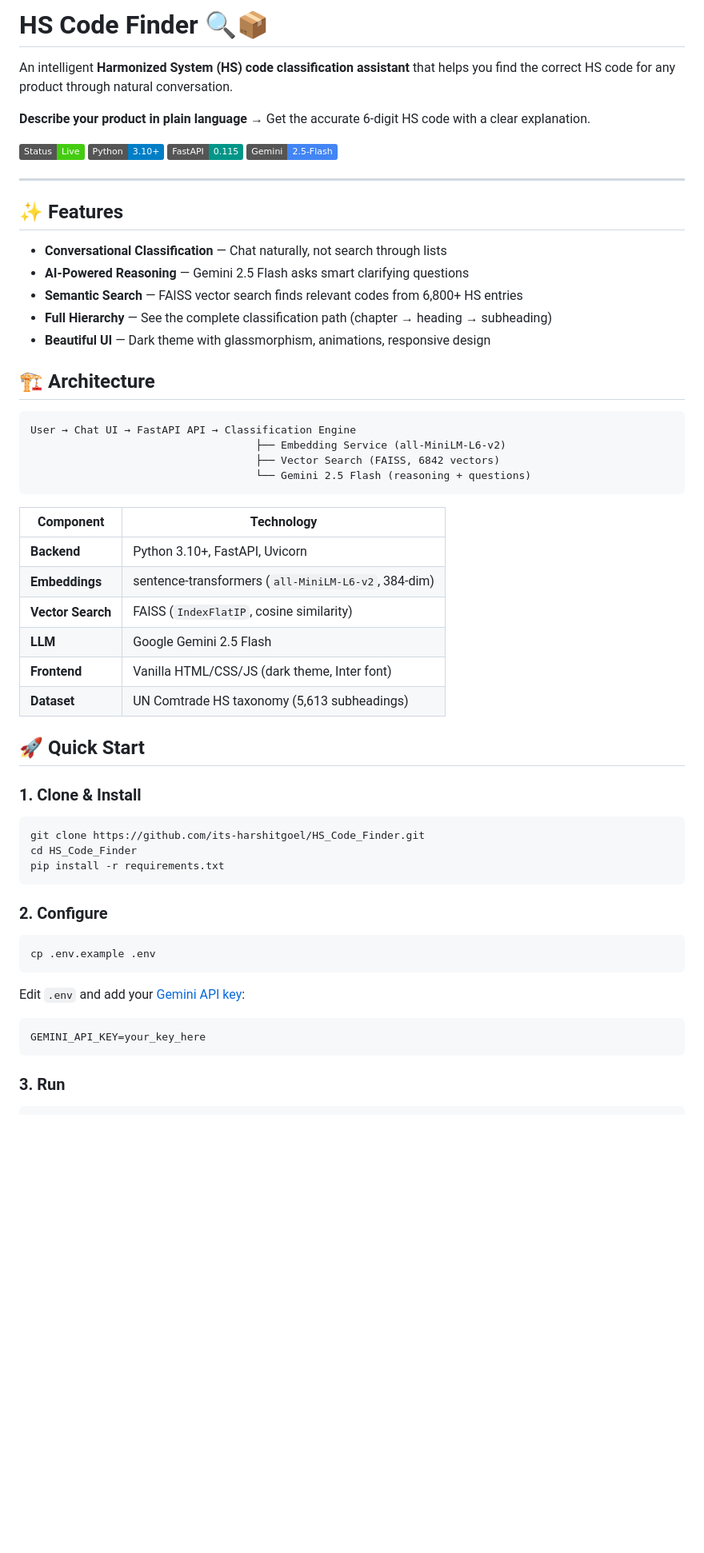
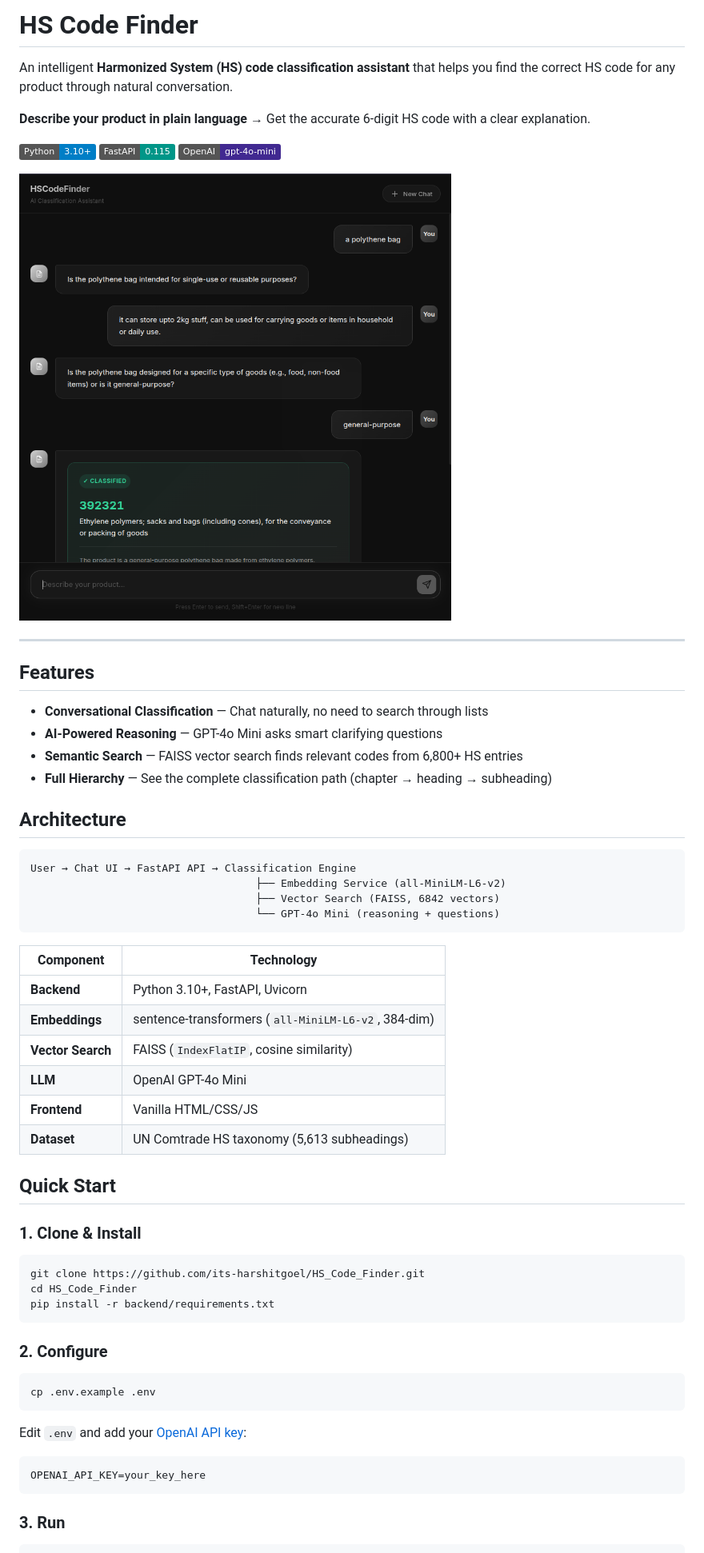
Before and after one commit to its-harshitgoel/HS-Code-Finder, a Markdown page: README.md, the part around one of its changes. Shown at 80% size. GitHub-like rendering; pictures changed too: assets/screenshot.png (added); badges without logos; blank space fills up the shorter version.

````diff
--- a/README.md
+++ b/README.md
@@ -1,28 +1,29 @@
-# HS Code Finder 🔍📦
+# HS Code Finder
 
 An intelligent **Harmonized System (HS) code classification assistant** that helps you find the correct HS code for any product through natural conversation.
 
 **Describe your product in plain language** → Get the accurate 6-digit HS code with a clear explanation.
 
-![HSCodeFinder Chat Interface](https://img.shields.io/badge/Status-Live-brightgreen) ![Python 3.10+](https://img.shields.io/badge/Python-3.10%2B-blue) ![FastAPI](https://img.shields.io/badge/FastAPI-0.115-009688) ![Gemini](https://img.shields.io/badge/Gemini-2.5--Flash-4285F4)
+![Python 3.10+](https://img.shields.io/badge/Python-3.10%2B-blue) ![FastAPI](https://img.shields.io/badge/FastAPI-0.115-009688) ![OpenAI](https://img.shields.io/badge/OpenAI-gpt--4o--mini-412991)
+
+![HS Code Finder Screenshot](assets/screenshot.png)
 
 ---
 
-## ✨ Features
+## Features
 
-- **Conversational Classification** — Chat naturally, not search through lists
-- **AI-Powered Reasoning** — Gemini 2.5 Flash asks smart clarifying questions
+- **Conversational Classification** — Chat naturally, no need to search through lists
+- **AI-Powered Reasoning** — GPT-4o Mini asks smart clarifying questions
 - **Semantic Search** — FAISS vector search finds relevant codes from 6,800+ HS entries
 - **Full Hierarchy** — See the complete classification path (chapter → heading → subheading)
-- **Beautiful UI** — Dark theme with glassmorphism, animations, responsive design
 
-## 🏗️ Architecture
+## Architecture
 
 ```
 User → Chat UI → FastAPI API → Classification Engine
                                     ├── Embedding Service (all-MiniLM-L6-v2)
                                     ├── Vector Search (FAISS, 6842 vectors)
-                                    └── Gemini 2.5 Flash (reasoning + questions)
+                                    └── GPT-4o Mini (reasoning + questions)
 ```
 
 | Component         | Technology                                          |
@@ -30,18 +31,18 @@ User → Chat UI → FastAPI API → Classification Engine
 | **Backend**       | Python 3.10+, FastAPI, Uvicorn                      |
 | **Embeddings**    | sentence-transformers (`all-MiniLM-L6-v2`, 384-dim) |
 | **Vector Search** | FAISS (`IndexFlatIP`, cosine similarity)            |
-| **LLM**           | Google Gemini 2.5 Flash                             |
-| **Frontend**      | Vanilla HTML/CSS/JS (dark theme, Inter font)        |
+| **LLM**           | OpenAI GPT-4o Mini                                  |
+| **Frontend**      | Vanilla HTML/CSS/JS                                 |
 | **Dataset**       | UN Comtrade HS taxonomy (5,613 subheadings)         |
 
-## 🚀 Quick Start
+## Quick Start
 
 ### 1. Clone & Install
 
 ```bash
 git clone https://github.com/its-harshitgoel/HS_Code_Finder.git
 cd HS_Code_Finder
-pip install -r requirements.txt
+pip install -r backend/requirements.txt
 ```
 
 ### 2. Configure
@@ -50,10 +51,10 @@ pip install -r requirements.txt
 cp .env.example .env
 ```
 
-Edit `.env` and add your [Gemini API key](https://ai.google.dev/):
+Edit `.env` and add your [OpenAI API key](https://platform.openai.com/api-keys):
 
 ```
-GEMINI_API_KEY=your_key_here
+OPENAI_API_KEY=your_key_here
 ```
 
 ### 3. Run
````
Also changed, not shown: other parts of README.md (+12 -25 lines), 7 other files.
